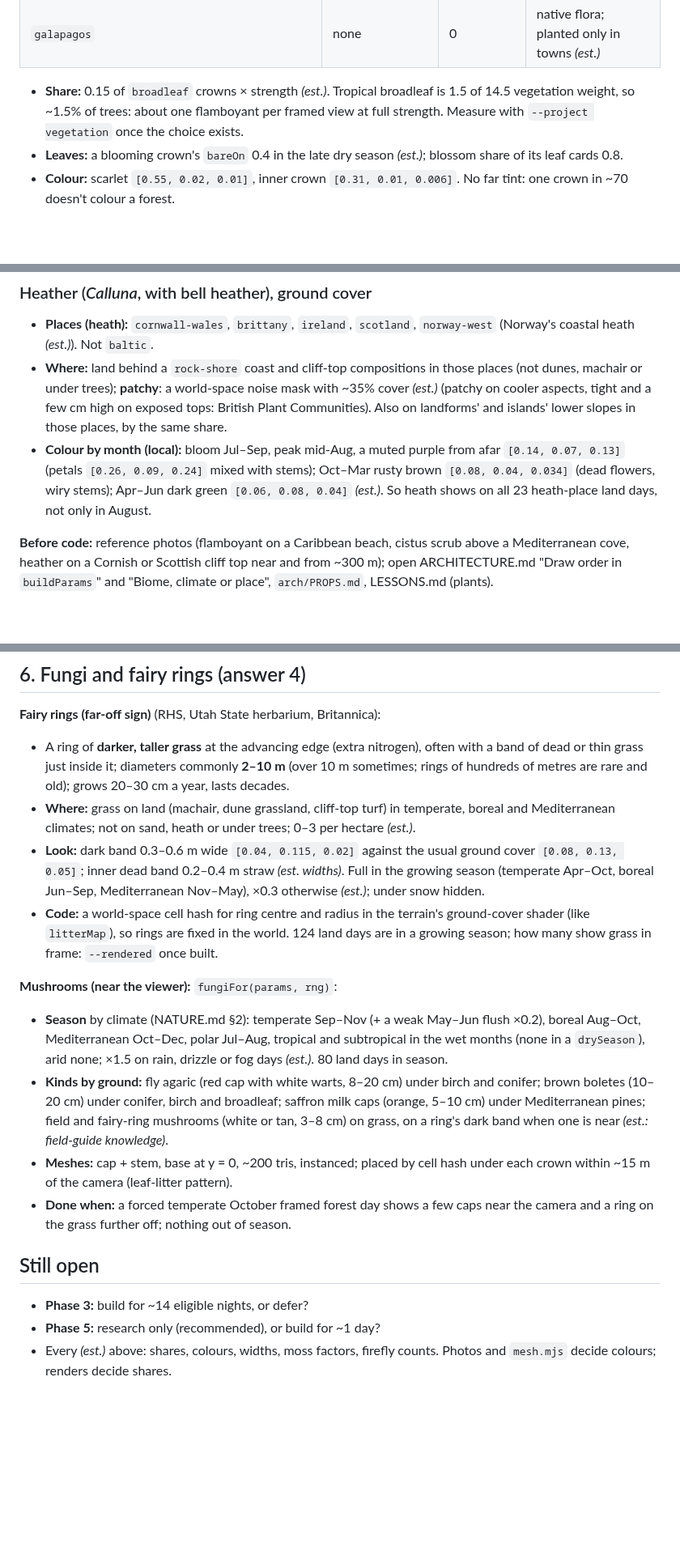
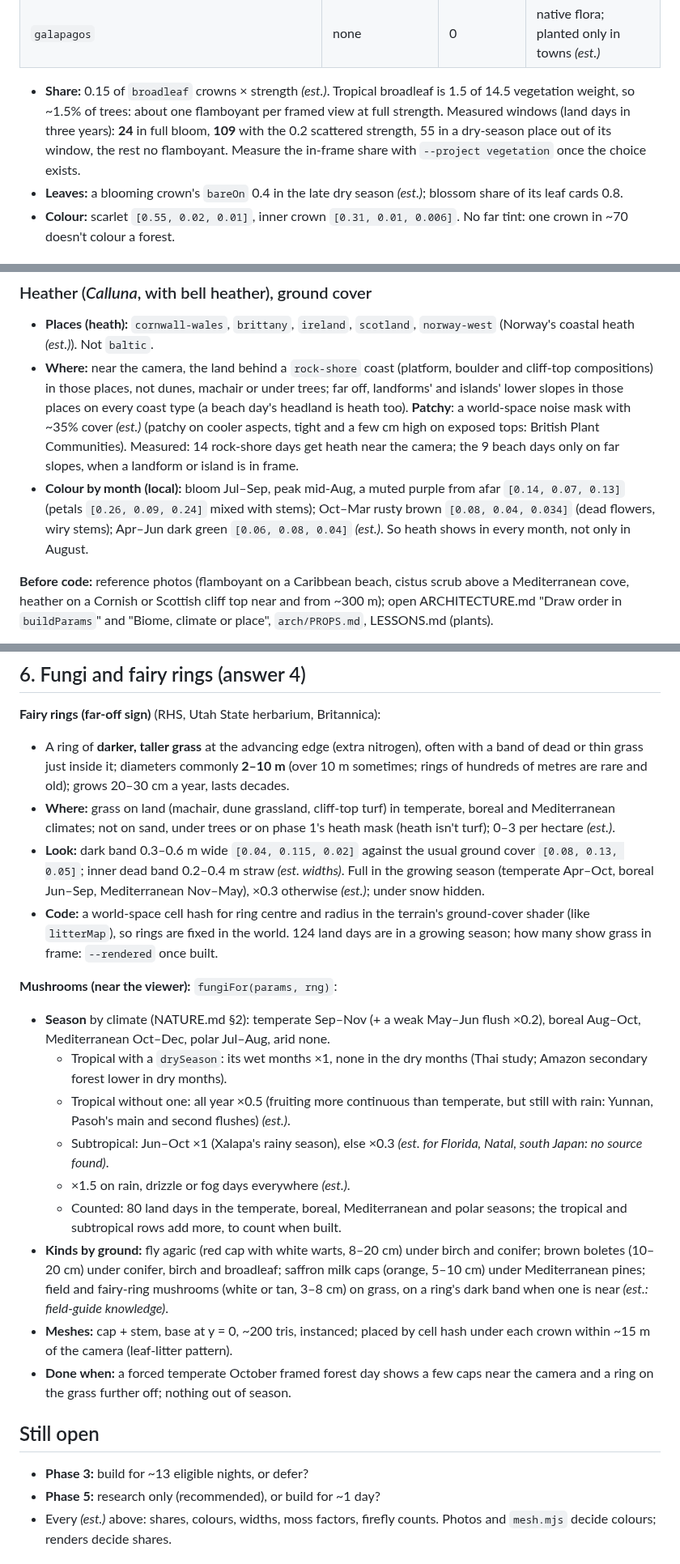
Before and after one commit to grandma67/amazing_sea_wallpaper, a Markdown page: knowledge/plans/NATURE_PLAN.md, 3 parts joined by grey strips. Shown at 81% size. GitHub-like rendering; blank space fills up the shorter version.

```diff
--- a/knowledge/plans/NATURE_PLAN.md
+++ b/knowledge/plans/NATURE_PLAN.md
@@ -102,7 +105,9 @@ individuals vary (NATURE.md §1.2, §8).
 
 - **Share:** 0.15 of `broadleaf` crowns × strength *(est.)*. Tropical broadleaf is 1.5 of 14.5
   vegetation weight, so ~1.5% of trees: about one flamboyant per framed view at full strength.
-  Measure with `--project vegetation` once the choice exists.
+  Measured windows (land days in three years): **24** in full bloom, **109** with the 0.2
+  scattered strength, 55 in a dry-season place out of its window, the rest no flamboyant. Measure
+  the in-frame share with `--project vegetation` once the choice exists.
 - **Leaves:** a blooming crown's `bareOn` 0.4 in the late dry season *(est.)*; blossom share of its
   leaf cards 0.8.
 - **Colour:** scarlet `[0.55, 0.02, 0.01]`, inner crown `[0.31, 0.01, 0.006]`. No far tint: one
@@ -124,14 +129,16 @@ individuals vary (NATURE.md §1.2, §8).
 
 - **Places (heath):** `cornwall-wales`, `brittany`, `ireland`, `scotland`, `norway-west` (Norway's
   coastal heath *(est.)*). Not `baltic`.
-- **Where:** land behind a `rock-shore` coast and cliff-top compositions in those places (not dunes,
-  machair or under trees); **patchy**: a world-space noise mask with ~35% cover *(est.)* (patchy on
-  cooler aspects, tight and a few cm high on exposed tops: British Plant Communities). Also on
-  landforms' and islands' lower slopes in those places, by the same share.
+- **Where:** near the camera, the land behind a `rock-shore` coast (platform, boulder and cliff-top
+  compositions) in those places, not dunes, machair or under trees; far off, landforms' and islands'
+  lower slopes in those places on every coast type (a beach day's headland is heath too).
+  **Patchy**: a world-space noise mask with ~35% cover *(est.)* (patchy on cooler aspects, tight
+  and a few cm high on exposed tops: British Plant Communities). Measured: 14 rock-shore days get
+  heath near the camera; the 9 beach days only on far slopes, when a landform or island is in frame.
 - **Colour by month (local):** bloom Jul–Sep, peak mid-Aug, a muted purple from afar
   `[0.14, 0.07, 0.13]` (petals `[0.26, 0.09, 0.24]` mixed with stems); Oct–Mar rusty brown
   `[0.08, 0.04, 0.034]` (dead flowers, wiry stems); Apr–Jun dark green `[0.06, 0.08, 0.04]`
-  *(est.)*. So heath shows on all 23 heath-place land days, not only in August.
+  *(est.)*. So heath shows in every month, not only in August.
 
 **Before code:** reference photos (flamboyant on a Caribbean beach, cistus scrub above a
 Mediterranean cove, heather on a Cornish or Scottish cliff top near and from ~300 m); open
@@ -323,7 +361,8 @@ the Cape gets more days. If built anyway, the design stays:
   dead or thin grass just inside it; diameters commonly **2–10 m** (over 10 m sometimes; rings of
   hundreds of metres are rare and old); grows 20–30 cm a year, lasts decades.
 - **Where:** grass on land (machair, dune grassland, cliff-top turf) in temperate, boreal and
-  Mediterranean climates; not on sand, heath or under trees; 0–3 per hectare *(est.)*.
+  Mediterranean climates; not on sand, under trees or on phase 1's heath mask (heath isn't turf);
+  0–3 per hectare *(est.)*.
 - **Look:** dark band 0.3–0.6 m wide `[0.04, 0.115, 0.02]` against the usual ground cover
   `[0.08, 0.13, 0.05]`; inner dead band 0.2–0.4 m straw *(est. widths)*. Full in the growing season
   (temperate Apr–Oct, boreal Jun–Sep, Mediterranean Nov–May), ×0.3 otherwise *(est.)*; under snow
@@ -335,8 +374,16 @@ the Cape gets more days. If built anyway, the design stays:
 **Mushrooms (near the viewer):** `fungiFor(params, rng)`:
 
 - **Season** by climate (NATURE.md §2): temperate Sep–Nov (+ a weak May–Jun flush ×0.2), boreal
-  Aug–Oct, Mediterranean Oct–Dec, polar Jul–Aug, tropical and subtropical in the wet months (none
-  in a `drySeason`), arid none; ×1.5 on rain, drizzle or fog days *(est.)*. 80 land days in season.
+  Aug–Oct, Mediterranean Oct–Dec, polar Jul–Aug, arid none.
+  - Tropical with a `drySeason`: its wet months ×1, none in the dry months (Thai study; Amazon
+    secondary forest lower in dry months).
+  - Tropical without one: all year ×0.5 (fruiting more continuous than temperate, but still with
+    rain: Yunnan, Pasoh's main and second flushes) *(est.)*.
+  - Subtropical: Jun–Oct ×1 (Xalapa's rainy season), else ×0.3 *(est. for Florida, Natal, south
+    Japan: no source found)*.
+  - ×1.5 on rain, drizzle or fog days everywhere *(est.)*.
+  - Counted: 80 land days in the temperate, boreal, Mediterranean and polar seasons; the tropical
+    and subtropical rows add more, to count when built.
 - **Kinds by ground:** fly agaric (red cap with white warts, 8–20 cm) under birch and conifer;
   brown boletes (10–20 cm) under conifer, birch and broadleaf; saffron milk caps (orange, 5–10 cm)
   under Mediterranean pines; field and fairy-ring mushrooms (white or tan, 3–8 cm) on grass, on a
@@ -348,7 +395,7 @@ the Cape gets more days. If built anyway, the design stays:
 
 ## Still open
 
-- **Phase 3:** build for ~14 eligible nights, or defer?
+- **Phase 3:** build for ~13 eligible nights, or defer?
 - **Phase 5:** research only (recommended), or build for ~1 day?
 - Every *(est.)* above: shares, colours, widths, moss factors, firefly counts. Photos and `mesh.mjs`
   decide colours; renders decide shares.
```
Also changed, not shown: other parts of knowledge/plans/NATURE_PLAN.md (+53 -19 lines), knowledge/NATURE.md (+7 -0 lines).
